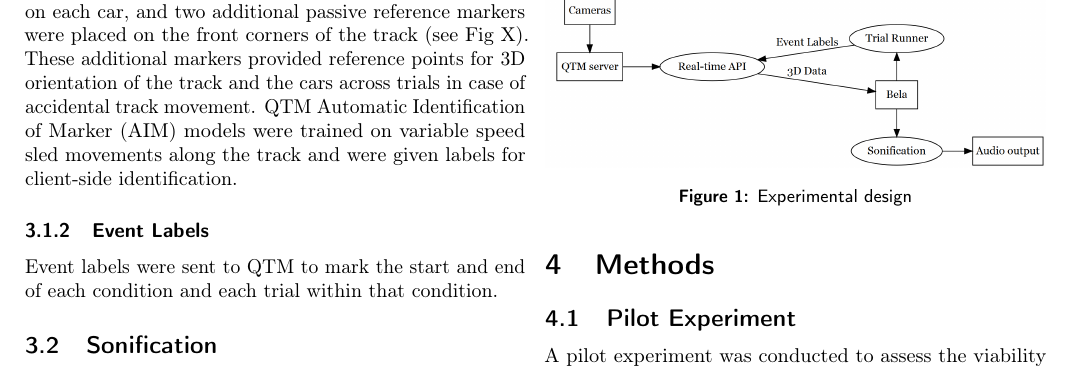
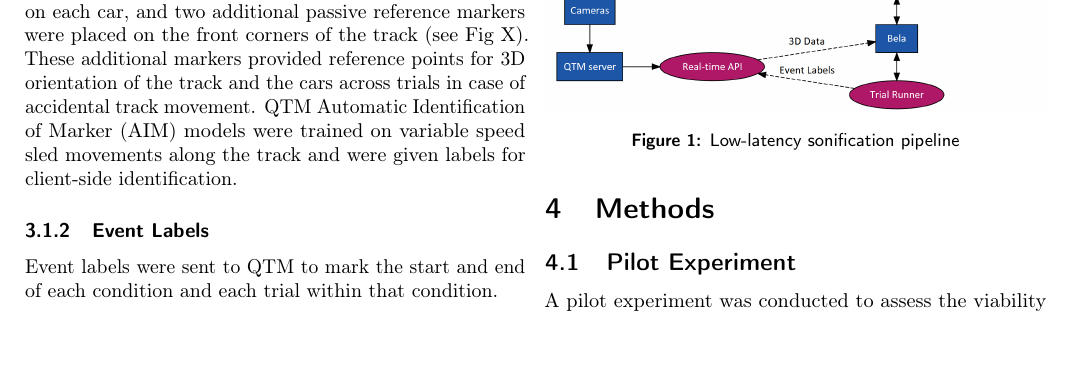
Before and after one commit to zeyus/QTM_Bela_Sonification, a LaTeX thesis (docs/CogSci_Bachelor_Thesis.tex): part of page 6 of 11, cut so that both start at the same text. Compiled offline with pdfLaTeX.

Commit message:
Pre-word update for backup

```diff
--- a/docs/CogSci_Bachelor_Thesis.tex
+++ b/docs/CogSci_Bachelor_Thesis.tex
@@ -444,7 +444,7 @@ Participants were asked to sit on opposite sides of the track structure and fami
 
 }
 
-\caption{Experimental design}\label{fig:exp-graph}
+\caption{Low-latency sonification pipeline}\label{fig:exp-graph}
 \end{figure}
 
 \hypertarget{track-and-sleds}{%
```
Also changed, not shown: docs/CogSci_Bachelor_Thesis.pdf, docs/CogSci_Bachelor_Thesis_files/figure-latex/instantaneous-phase-angle-circular-plot-1.pdf, docs/CogSci_Bachelor_Thesis_files/figure-latex/mean-instantaneous-phase-angle-circular-plot-1.pdf, docs/CogSci_Bachelor_Thesis_files/figure-latex/pairwise-position-delta-1.pdf, docs/figures/exp-graph.png, docs/figures/mean_condition_phase_angles_mean_sd.png, 1 other file.
